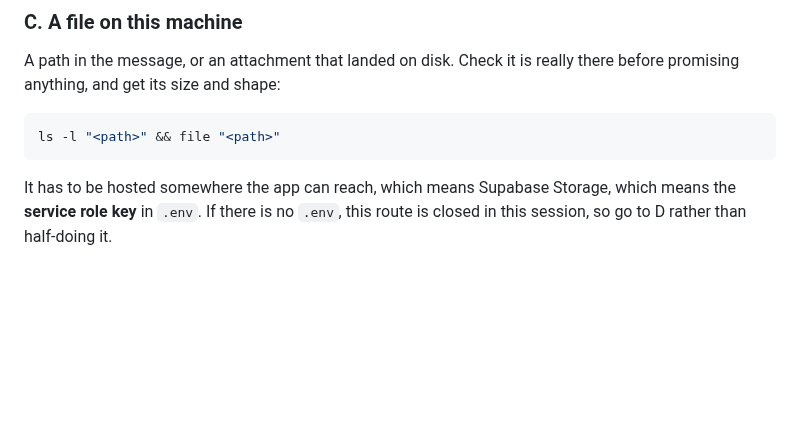
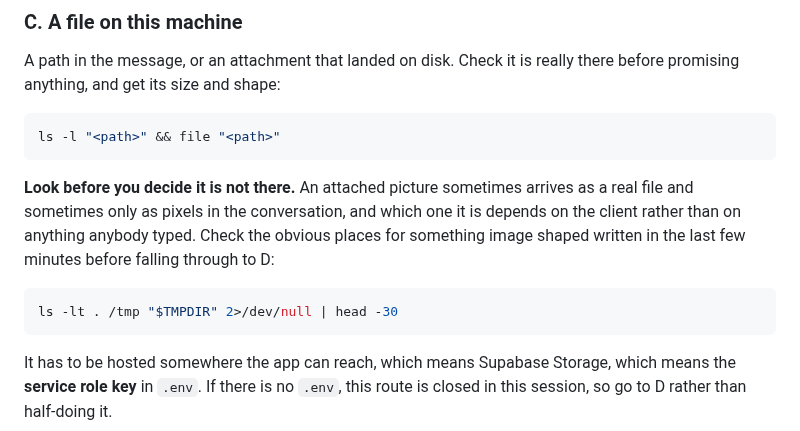
Before and after one commit to pgrooves/home-church, a Markdown page: .claude/commands/new-image.md, the part around the change. Rendered like a GitHub page; blank space fills up the shorter version.

Commit message:
/new-image: look for the attachment before deciding it is not a file
An attached picture lands as a real file in some clients and as pixels in
the conversation in others, and the command was treating the second as the
only case. Checking the obvious places first is cheap, and the difference
between the two is a working upload rather than an apology.

Co-Authored-By: Claude Opus 5 <noreply@anthropic.com>
Claude-Session: https://claude.ai/code/session_016tprV3ThGApx39QWT7x7dN

````diff
--- a/.claude/commands/new-image.md
+++ b/.claude/commands/new-image.md
@@ -119,6 +119,16 @@ really there before promising anything, and get its size and shape:
 ls -l "<path>" && file "<path>"
 ```
 
+**Look before you decide it is not there.** An attached picture sometimes
+arrives as a real file and sometimes only as pixels in the conversation, and
+which one it is depends on the client rather than on anything anybody typed.
+Check the obvious places for something image shaped written in the last few
+minutes before falling through to D:
+
+```bash
+ls -lt . /tmp "$TMPDIR" 2>/dev/null | head -30
+```
+
 It has to be hosted somewhere the app can reach, which means Supabase Storage,
 which means the **service role key** in `.env`. If there is no `.env`, this
 route is closed in this session, so go to D rather than half-doing it.
````
